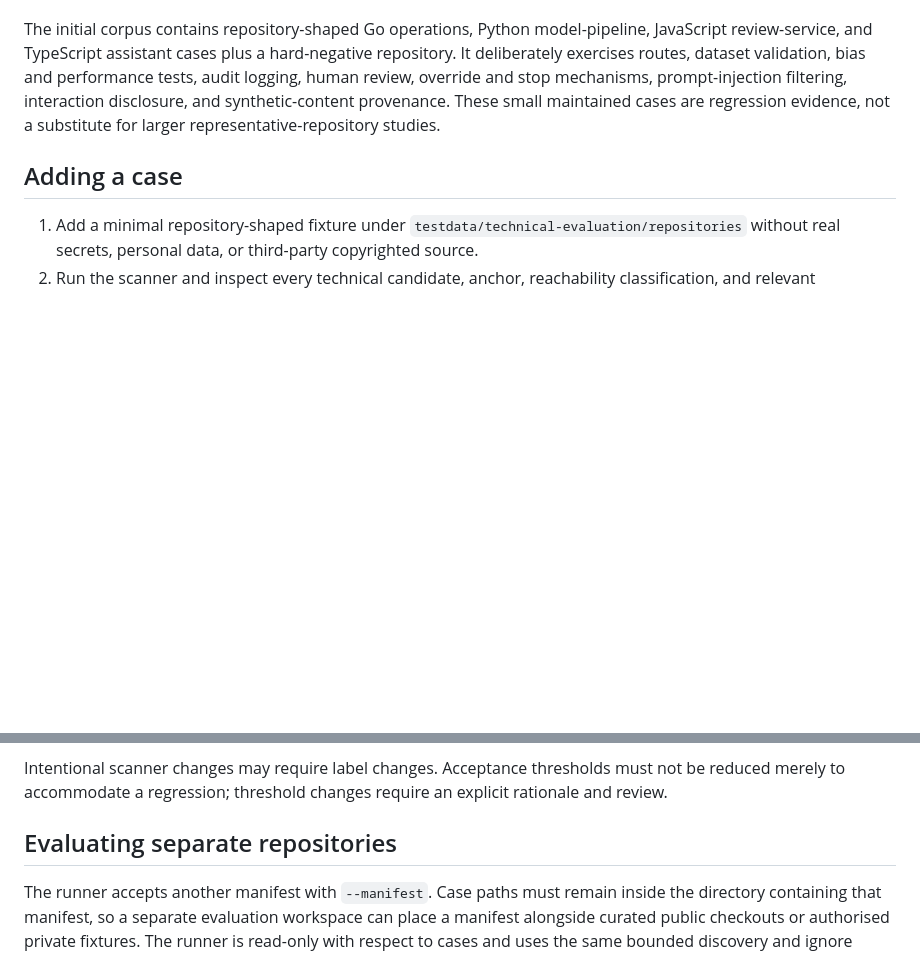
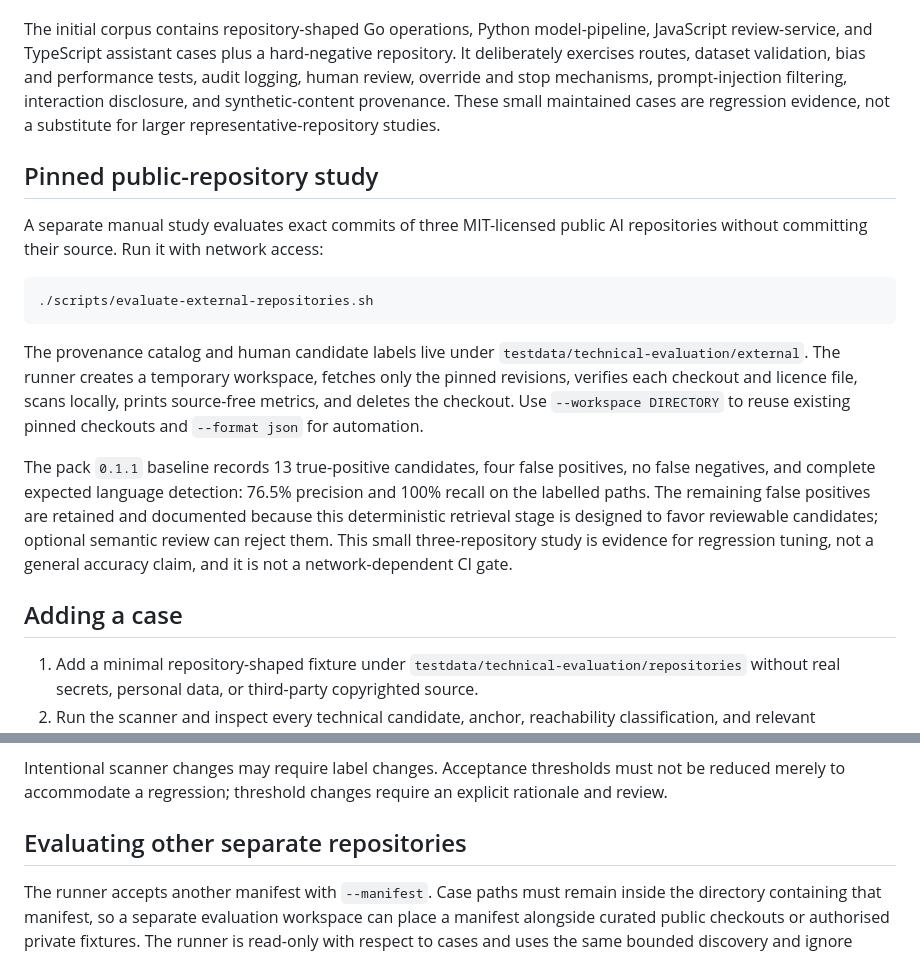
Before and after one commit to ComplyScan/ComplyScan, a Markdown page: docs/technical-evidence-benchmark.md, 2 parts joined by grey strips. Drawn GitHub-style; blank space fills up the shorter version.

````diff
--- a/docs/technical-evidence-benchmark.md
+++ b/docs/technical-evidence-benchmark.md
@@ -30,6 +30,18 @@ The result reports candidate precision and recall, anchor accuracy, reachability
 
 The initial corpus contains repository-shaped Go operations, Python model-pipeline, JavaScript review-service, and TypeScript assistant cases plus a hard-negative repository. It deliberately exercises routes, dataset validation, bias and performance tests, audit logging, human review, override and stop mechanisms, prompt-injection filtering, interaction disclosure, and synthetic-content provenance. These small maintained cases are regression evidence, not a substitute for larger representative-repository studies.
 
+## Pinned public-repository study
+
+A separate manual study evaluates exact commits of three MIT-licensed public AI repositories without committing their source. Run it with network access:
+
+```sh
+./scripts/evaluate-external-repositories.sh
+```
+
+The provenance catalog and human candidate labels live under `testdata/technical-evaluation/external`. The runner creates a temporary workspace, fetches only the pinned revisions, verifies each checkout and licence file, scans locally, prints source-free metrics, and deletes the checkout. Use `--workspace DIRECTORY` to reuse existing pinned checkouts and `--format json` for automation.
+
+The pack `0.1.1` baseline records 13 true-positive candidates, four false positives, no false negatives, and complete expected language detection: 76.5% precision and 100% recall on the labelled paths. The remaining false positives are retained and documented because this deterministic retrieval stage is designed to favor reviewable candidates; optional semantic review can reject them. This small three-repository study is evidence for regression tuning, not a general accuracy claim, and it is not a network-dependent CI gate.
+
 ## Adding a case
 
 1. Add a minimal repository-shaped fixture under `testdata/technical-evaluation/repositories` without real secrets, personal data, or third-party copyrighted source.
@@ -40,7 +52,7 @@ The initial corpus contains repository-shaped Go operations, Python model-pipeli
 
 Intentional scanner changes may require label changes. Acceptance thresholds must not be reduced merely to accommodate a regression; threshold changes require an explicit rationale and review.
 
-## Evaluating separate repositories
+## Evaluating other separate repositories
 
 The runner accepts another manifest with `--manifest`. Case paths must remain inside the directory containing that manifest, so a separate evaluation workspace can place a manifest alongside curated public checkouts or authorised private fixtures. The runner is read-only with respect to cases and uses the same bounded discovery and ignore behavior as ComplyScan.
 
````
Also changed, not shown: CHANGELOG.md (+2 -0 lines), README.md (+1 -1 lines).
